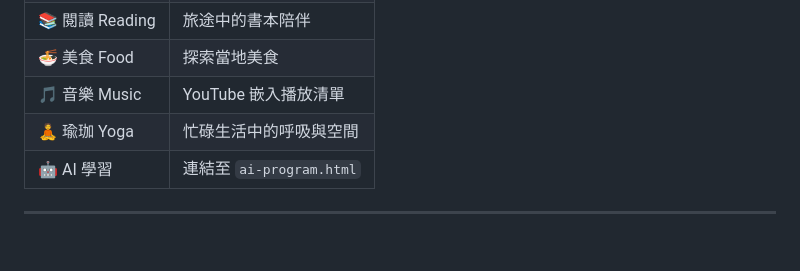
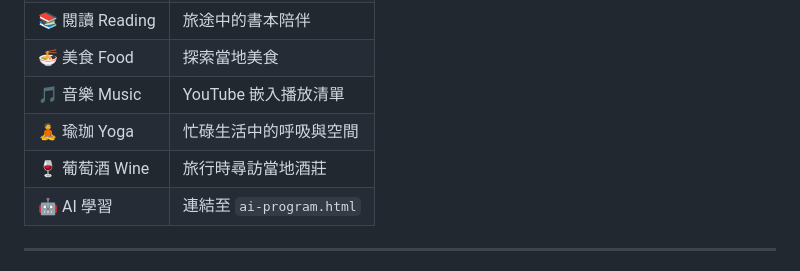
Before and after one commit to CPA-Sophie/sophie-world, a Markdown page: README.md, the part around the change. Drawn GitHub-style; blank space fills up the shorter version.

Commit message:
auto update Sun Apr 19 00:25:40     2026

```diff
--- a/README.md
+++ b/README.md
@@ -90,6 +90,7 @@ Madrid · Barcelona · Gaudí
 | 🍜 美食 Food | 探索當地美食 |
 | 🎵 音樂 Music | YouTube 嵌入播放清單 |
 | 🧘 瑜珈 Yoga | 忙碌生活中的呼吸與空間 |
+| 🍷 葡萄酒 Wine | 旅行時尋訪當地酒莊 |
 | 🤖 AI 學習 | 連結至 `ai-program.html` |
 
 ---
```
